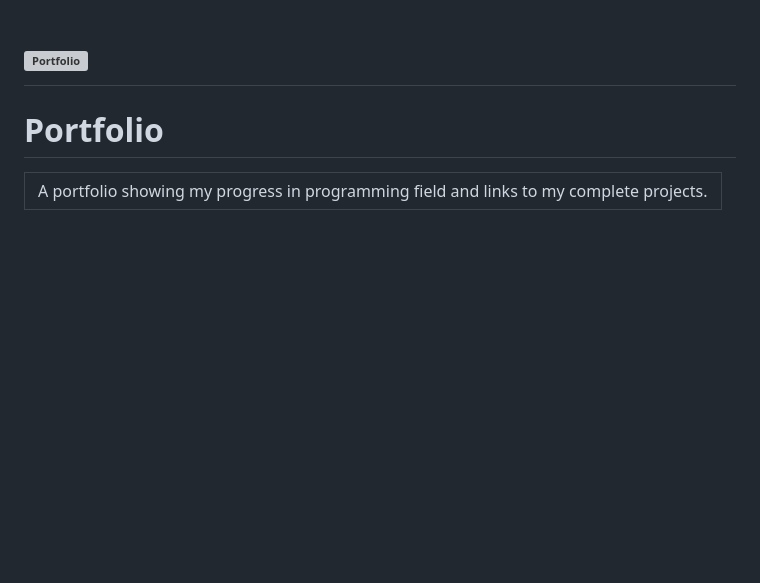
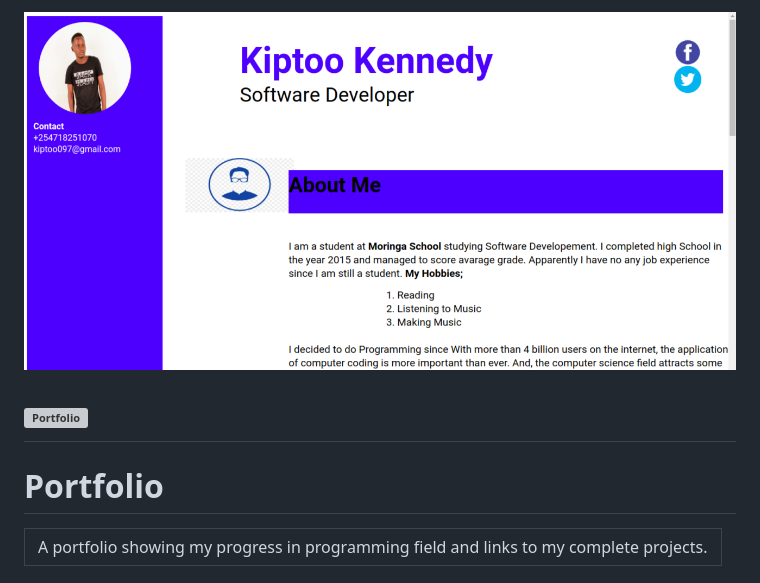
Before and after one commit to kiptoo-097/Portfolio-Landing-Page, a Markdown page: README.md, the part around the change. GitHub-like rendering; pictures changed too: images/banner.png (added); blank space fills up the shorter version; grey boxes are pictures that could not be loaded.

Commit message:
added image banner in README.md

```diff
--- a/README.md
+++ b/README.md
@@ -1,3 +1,5 @@
+<img alt="Kiptoo Kennedy Portfolio" src="images/banner.png">
+
 # ![Portfolio]( https://kiptoo-097.github.io/Portfolio-Landing-Page)
 # Portfolio
 <table>
```
